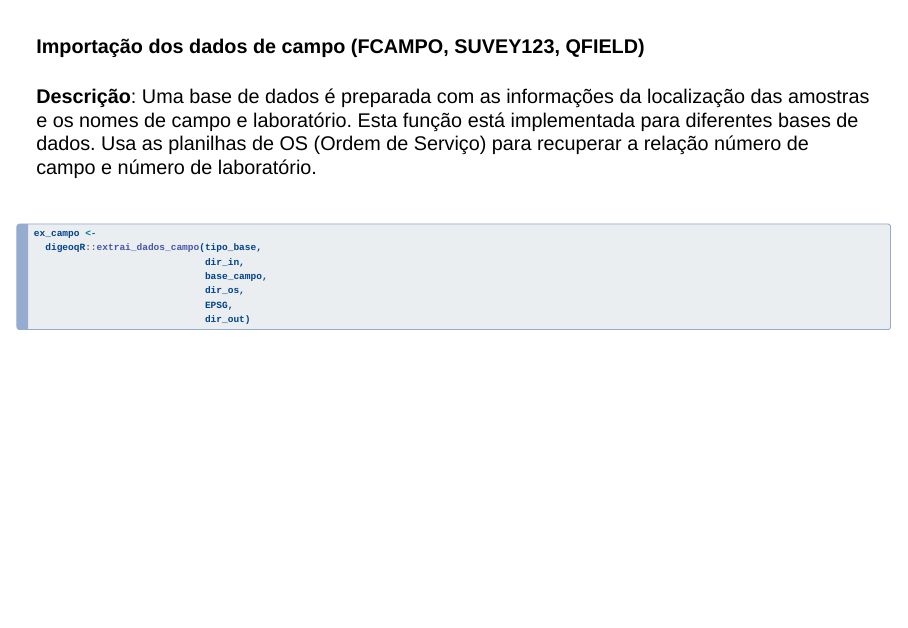
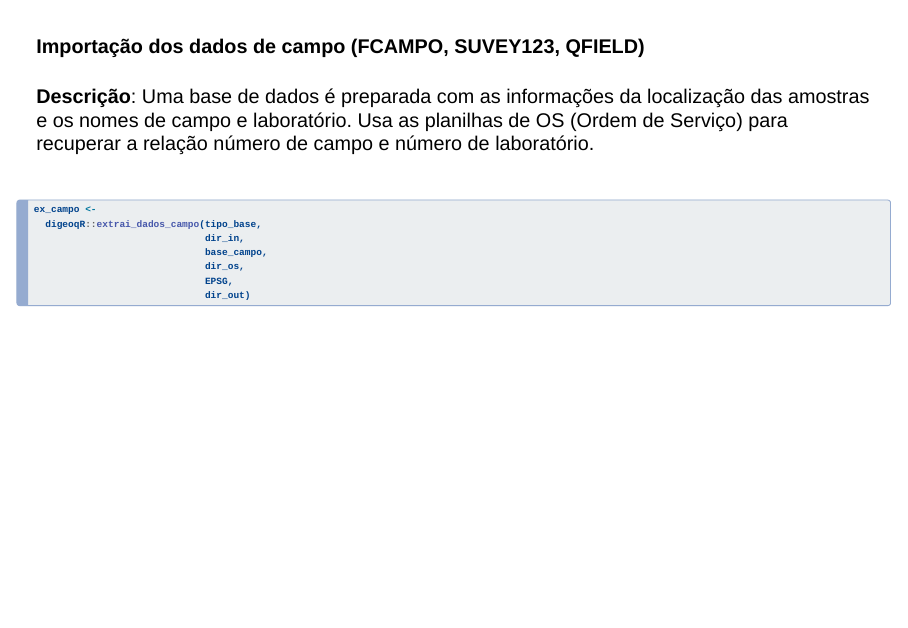
Before and after one commit to VivianeCF/R4geoch, a Quarto document (digeoqR2024.qmd): page 64 of 119. Rendered offline with R 4.5, knitr and Pandoc in place of Quarto, with nearby package versions; the code chunks are not run, so their results and figures are left out; drawn as Slidy slides in place of the format the file asks for.

Commit message:
simplifica descrição

````diff
--- a/digeoqR2024.qmd
+++ b/digeoqR2024.qmd
@@ -982,7 +982,7 @@ plot(modela_bacias_plan$`mapa plan`)
 
 #### Importação dos dados de campo (FCAMPO, SUVEY123, QFIELD) {#importação-dos-dados-de-campo-fcampo-suvey123-qfield}
 
-**Descrição**: Uma base de dados é preparada com as informações da localização das amostras e os nomes de campo e laboratório. Esta função está implementada para diferentes bases de dados. Usa as planilhas de OS (Ordem de Serviço) para recuperar a relação número de campo e número de laboratório.\
+**Descrição**: Uma base de dados é preparada com as informações da localização das amostras e os nomes de campo e laboratório. Usa as planilhas de OS (Ordem de Serviço) para recuperar a relação número de campo e número de laboratório.\
 \
 
 ```{r dados_campo, results='hide'}
````
